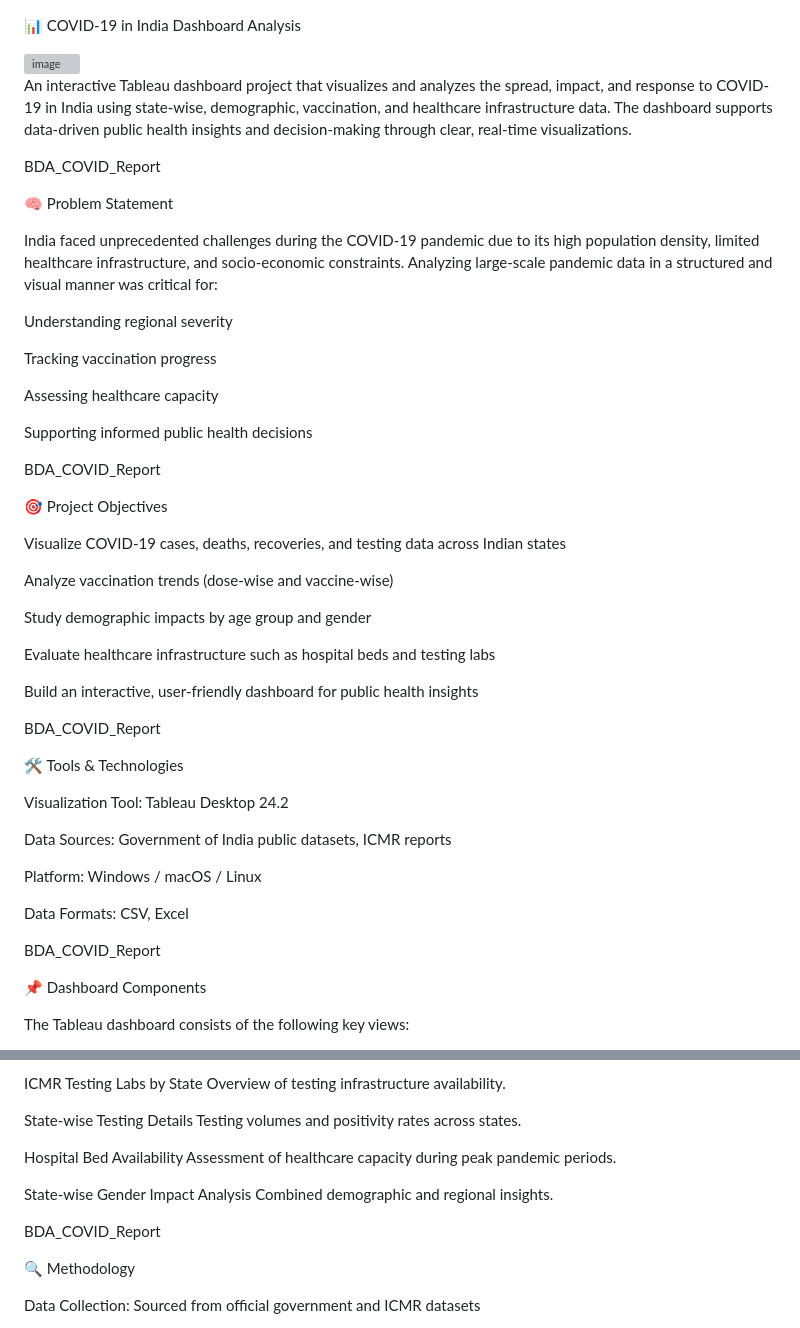
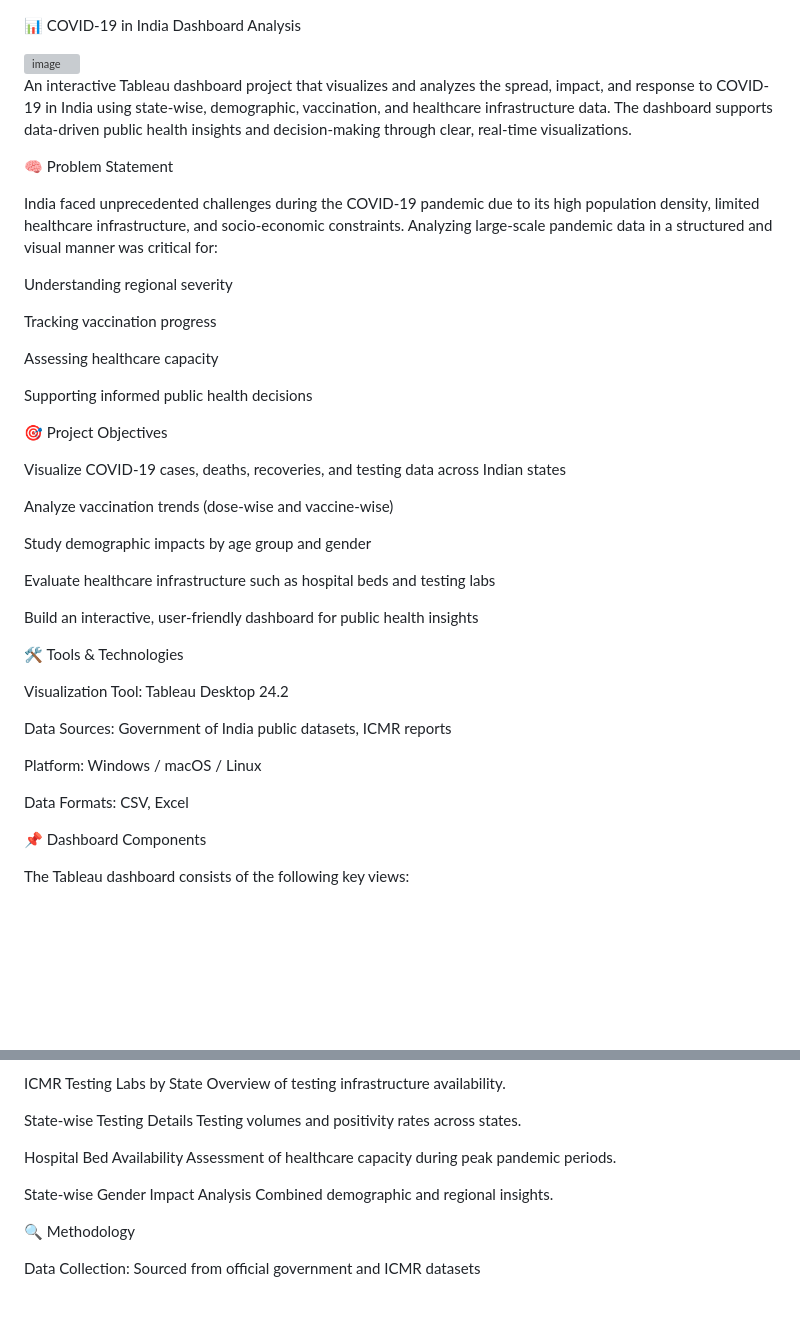
Before and after one commit to dambirrutuja/Covid-19-in-India-Dashboard-Analysis, a Markdown page: README.md, 2 parts joined by grey strips. Drawn GitHub-style; blank space fills up the shorter version; grey boxes are pictures that could not be loaded.

Commit message:
Revise README for COVID-19 Dashboard Project
Updated the README to reflect new project details and removed redundant sections.

```diff
--- a/README.md
+++ b/README.md
@@ -4,8 +5,6 @@
 
 
 An interactive Tableau dashboard project that visualizes and analyzes the spread, impact, and response to COVID-19 in India using state-wise, demographic, vaccination, and healthcare infrastructure data. The dashboard supports data-driven public health insights and decision-making through clear, real-time visualizations.
-
-BDA_COVID_Report
 
 🧠 Problem Statement
 
@@ -19,8 +18,6 @@ Assessing healthcare capacity
 
 Supporting informed public health decisions
 
-BDA_COVID_Report
-
 🎯 Project Objectives
 
 Visualize COVID-19 cases, deaths, recoveries, and testing data across Indian states
@@ -33,8 +30,6 @@ Evaluate healthcare infrastructure such as hospital beds and testing labs
 
 Build an interactive, user-friendly dashboard for public health insights
 
-BDA_COVID_Report
-
 🛠️ Tools & Technologies
 
 Visualization Tool: Tableau Desktop 24.2
@@ -44,8 +39,6 @@ Data Sources: Government of India public datasets, ICMR reports
 Platform: Windows / macOS / Linux
 
 Data Formats: CSV, Excel
-
-BDA_COVID_Report
 
 📌 Dashboard Components
 
@@ -81,8 +74,6 @@ Assessment of healthcare capacity during peak pandemic periods.
 State-wise Gender Impact Analysis
 Combined demographic and regional insights.
 
-BDA_COVID_Report
-
 🔍 Methodology
 
 Data Collection: Sourced from official government and ICMR datasets
```
Also changed, not shown: other parts of README.md (+2 -9 lines).
